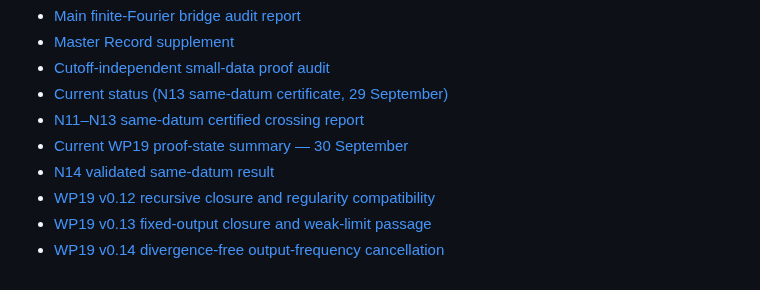
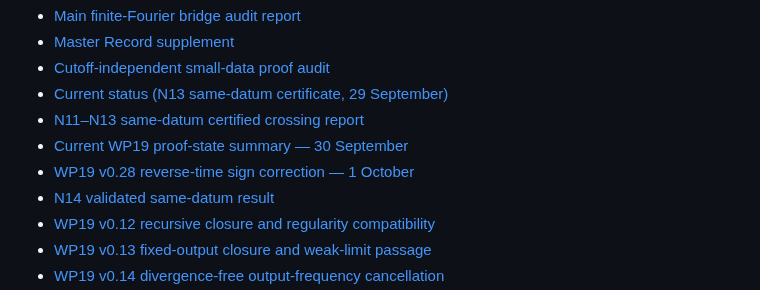
Before and after one commit to reggaesharkk/Reggae-shark-universe-, a Markdown page: papers/README.md, the part around the change. Rendered like a GitHub page.

Commit message:
Mirror WP19 v0.28 reverse-time sign correction

```diff
--- a/papers/README.md
+++ b/papers/README.md
@@ -82,6 +82,7 @@ Mirrored here:
 - [Current status (N13 same-datum certificate, 29 September)](navier-stokes/CURRENT_STATUS_2026_09_29_N13_RESULT.md)
 - [N11–N13 same-datum certified crossing report](navier-stokes/N11_to_N13_Same_Datum_Cutoff_Report_2026_09_29.md)
 - [Current WP19 proof-state summary — 30 September](navier-stokes/WP19_CURRENT_STATUS_2026_09_30.md)
+- [WP19 v0.28 reverse-time sign correction — 1 October](navier-stokes/WP19_v0_28_REVERSE_TIME_SIGN_CORRECTION_2026_10_01.md)
 - [N14 validated same-datum result](navier-stokes/WP19_N14_VALIDATED_SAME_DATUM_RESULT_2026_09_30.md)
 - [WP19 v0.12 recursive closure and regularity compatibility](navier-stokes/WP19_v0_12_RECURSIVE_CLOSURE_AND_REGULARITY_GATE.md)
 - [WP19 v0.13 fixed-output closure and weak-limit passage](navier-stokes/WP19_v0_13_FIXED_OUTPUT_CLOSURE_AND_WEAK_LIMIT.md)
```
Also changed, not shown: papers/navier-stokes/WP19_v0_28_REVERSE_TIME_SIGN_CORRECTION_2026_10_01.md (added, +32 -0 lines).
